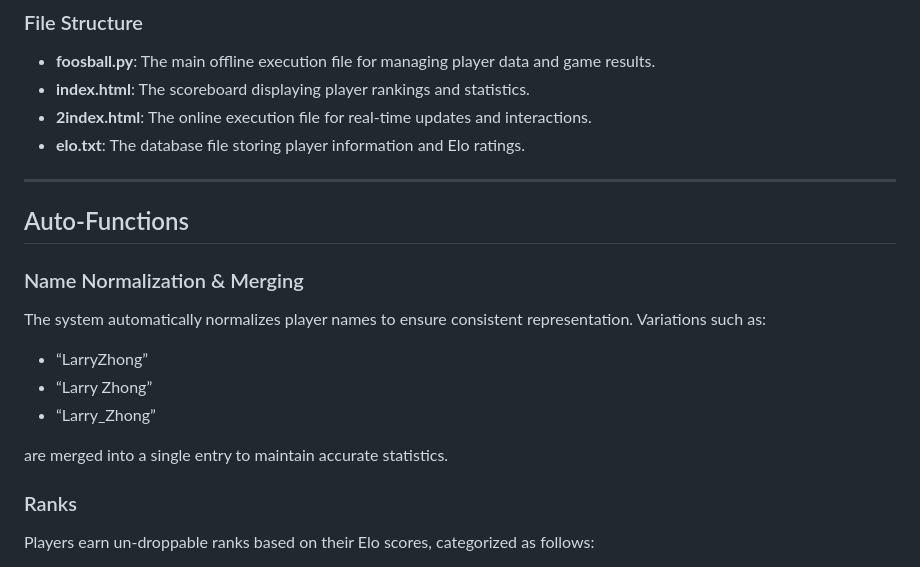
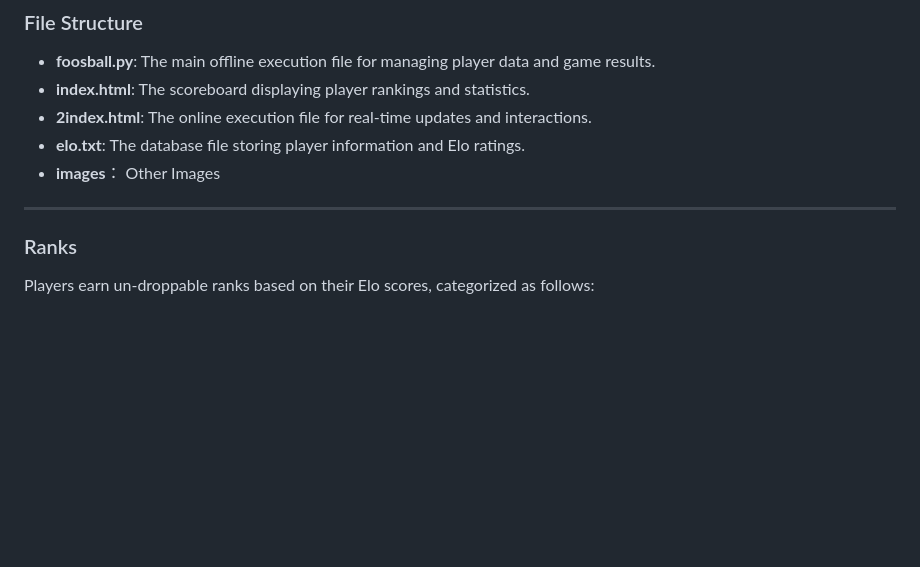
Before and after one commit to Larryzpl123/FOOSBALL-ELOSYSTEM, a Markdown page: README.md, the part around the change. Drawn GitHub-style; blank space fills up the shorter version.

```diff
--- a/README.md
+++ b/README.md
@@ -10,19 +10,9 @@ This documentation provides an overview of a simple foosball Elo system, detaili
 - **index.html**: The scoreboard displaying player rankings and statistics.
 - **2index.html**: The online execution file for real-time updates and interactions.
 - **elo.txt**: The database file storing player information and Elo ratings.
+- **images**： Other Images
 
 ---
-
-## Auto-Functions
-
-### Name Normalization & Merging
-
-The system automatically normalizes player names to ensure consistent representation. Variations such as:
-- “LarryZhong”
-- “Larry Zhong”
-- “Larry_Zhong”
-
-are merged into a single entry to maintain accurate statistics.
 
 ### Ranks
 
```
